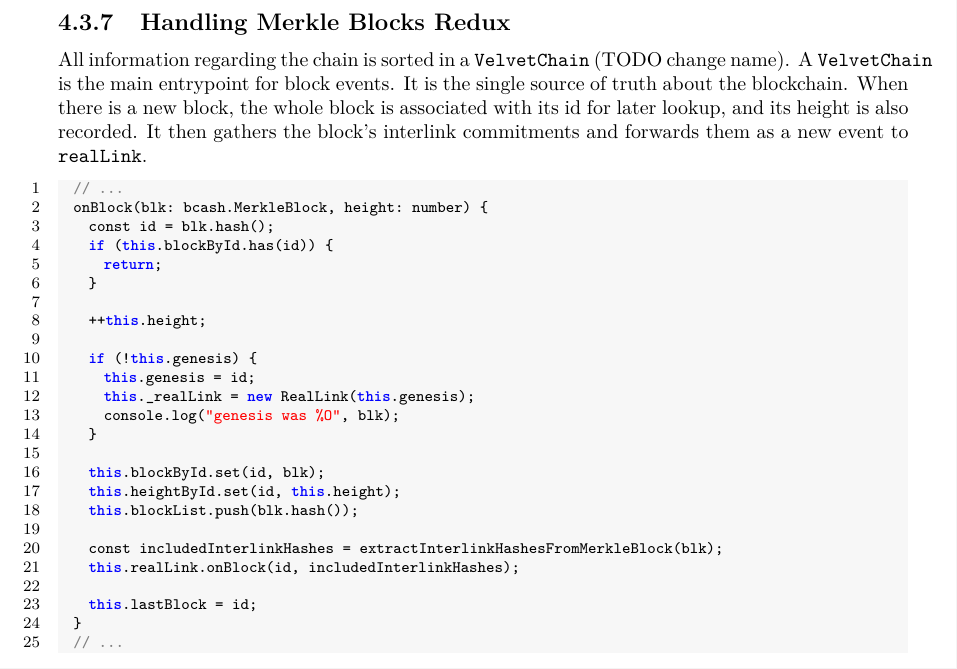
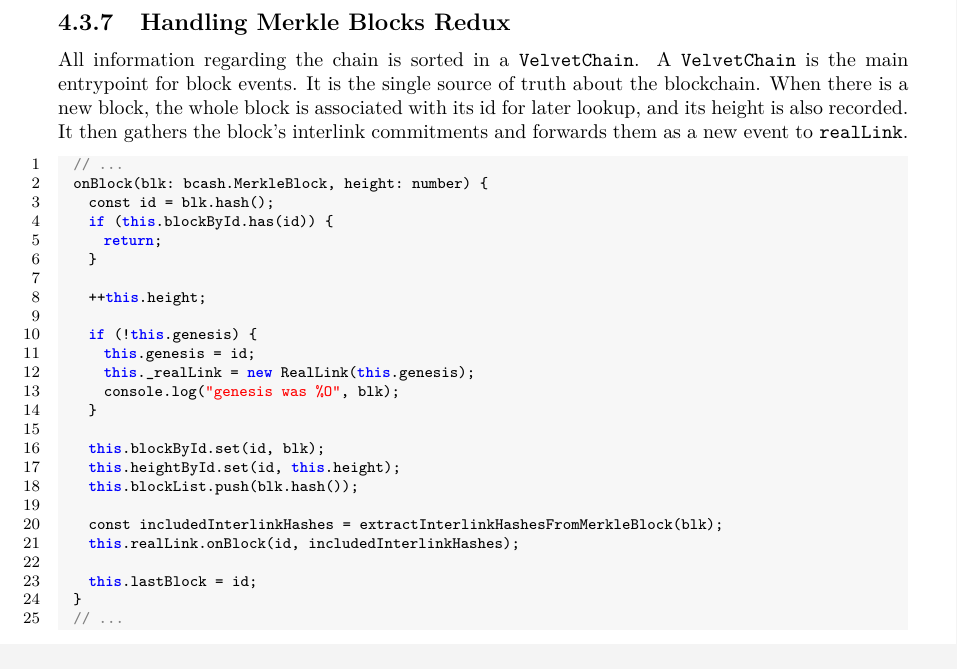
Before and after one commit to gtklocker/thesis, a LaTeX thesis (paper.tex, which reads chapters/prover.tex): part of page 40 of 49, cut so that both start at the same text. Compiled offline with pdfLaTeX.

Commit message:
the name is fine

```diff
--- a/chapters/prover.tex
+++ b/chapters/prover.tex
@@ -178,7 +178,7 @@ module.exports = class RealLink {
 \end{lstlisting}
 
 \subsection{Handling Merkle Blocks Redux}
-All information regarding the chain is sorted in a \code{VelvetChain} (TODO change name). A \code{VelvetChain} is the main entrypoint for block events. It is the single source of truth about the blockchain. When there is a new block, the whole block is associated with its id for later lookup, and its height is also recorded. It then gathers the block's interlink commitments and forwards them as a new event to \code{realLink}.
+All information regarding the chain is sorted in a \code{VelvetChain}. A \code{VelvetChain} is the main entrypoint for block events. It is the single source of truth about the blockchain. When there is a new block, the whole block is associated with its id for later lookup, and its height is also recorded. It then gathers the block's interlink commitments and forwards them as a new event to \code{realLink}.
 
 \begin{lstlisting}[language=Javascript]
   // ...
```
